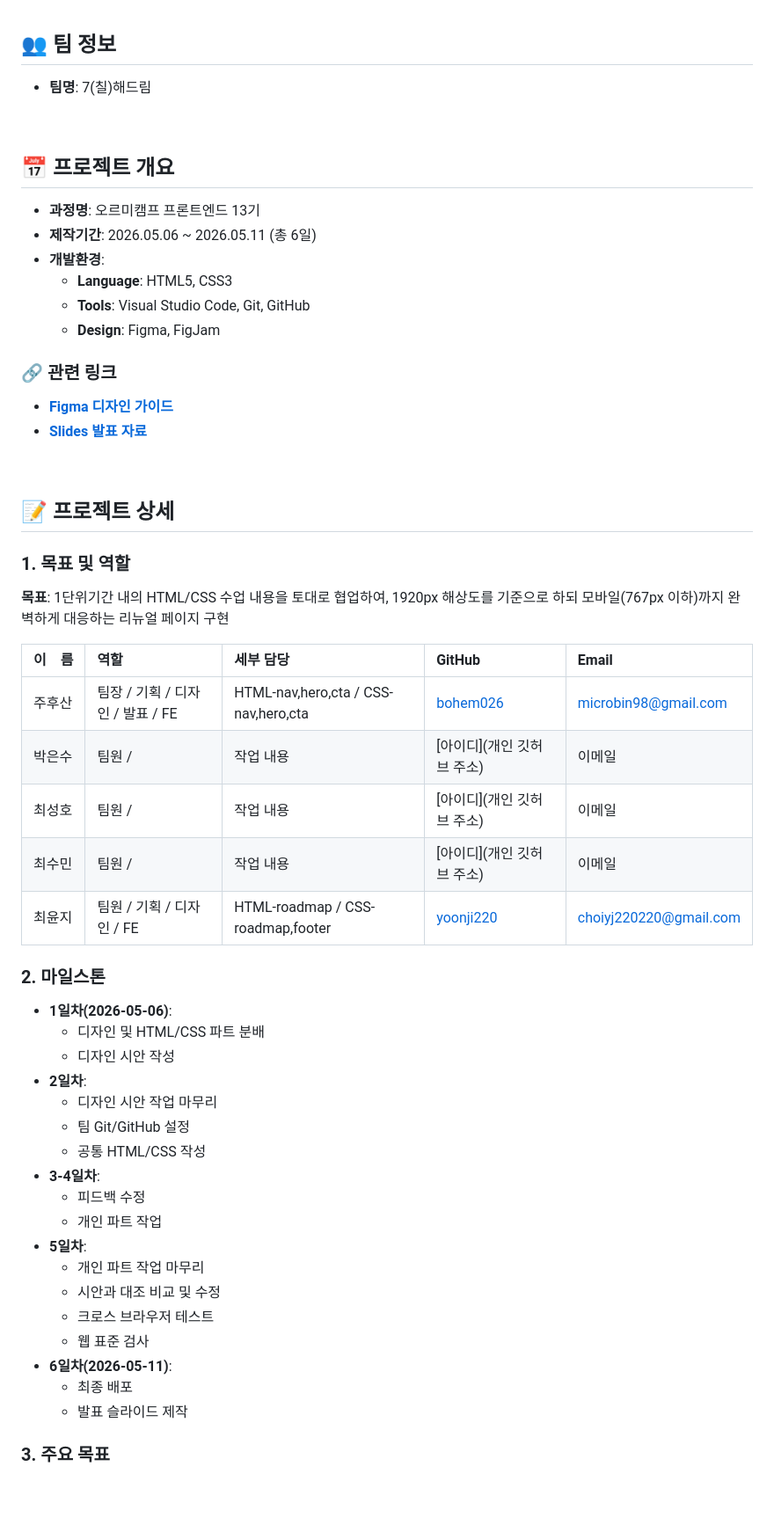
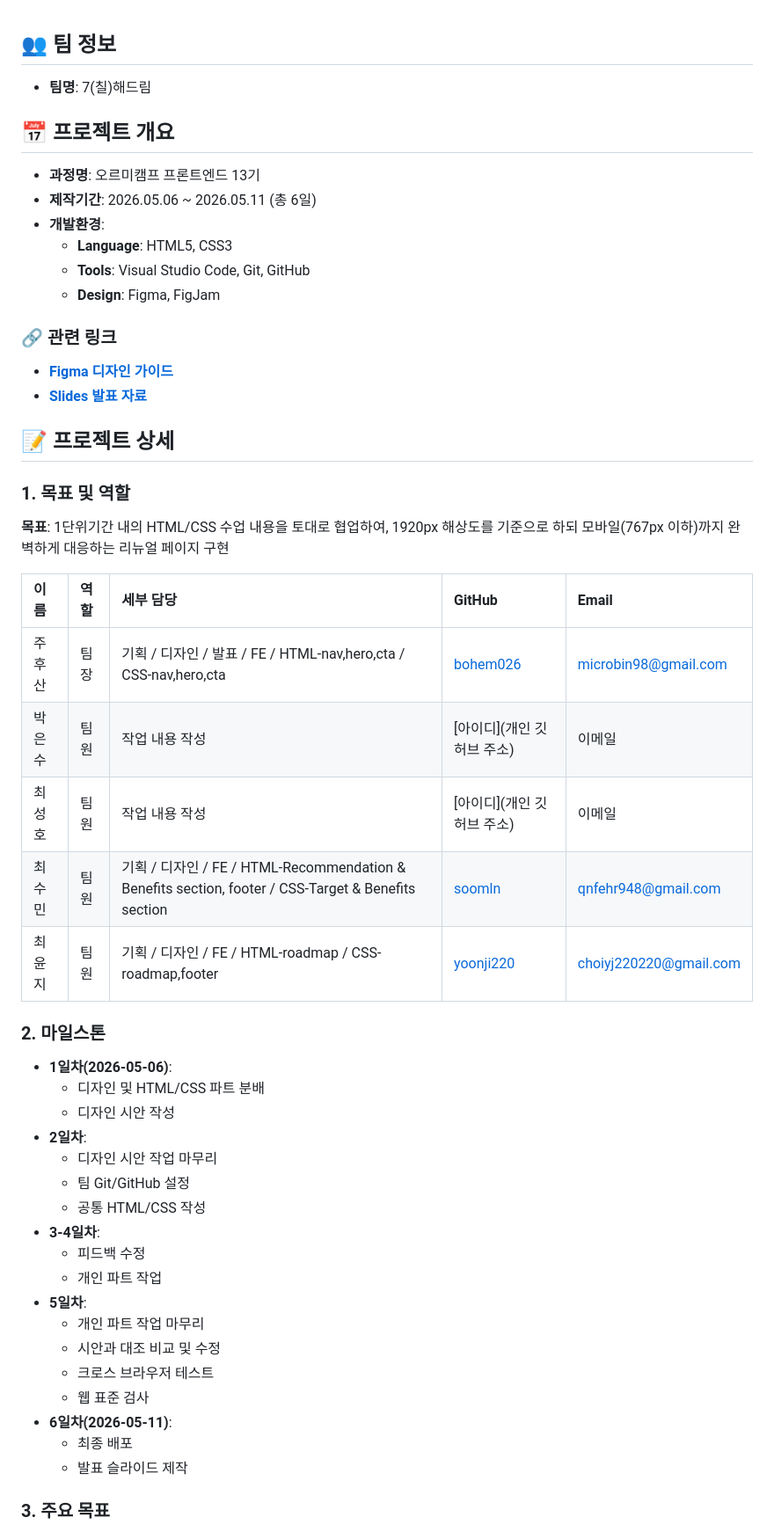
Before and after one commit to bohem026/est_fe_13_1st_project, a Markdown page: README.md, the part around one of its changes. Shown at 88% size. Drawn GitHub-style; blank space fills up the shorter version.

Commit message:
fix: 리드미 표 형식 고정

```diff
--- a/README.md
+++ b/README.md
@@ -5,53 +5,58 @@
 <br>
 
 ## 👥 팀 정보
-* **팀명**: 7(칠)해드림
-<br>
+
+- **팀명**: 7(칠)해드림
+  <br>
 
 ## 📅 프로젝트 개요
-* **과정명**: 오르미캠프 프론트엔드 13기
-* **제작기간**: 2026.05.06 ~ 2026.05.11 (총 6일)
-* **개발환경**:
-    * **Language**: HTML5, CSS3
-    * **Tools**: Visual Studio Code, Git, GitHub
-    * **Design**: Figma, FigJam
+
+- **과정명**: 오르미캠프 프론트엔드 13기
+- **제작기간**: 2026.05.06 ~ 2026.05.11 (총 6일)
+- **개발환경**:
+  - **Language**: HTML5, CSS3
+  - **Tools**: Visual Studio Code, Git, GitHub
+  - **Design**: Figma, FigJam
 
 ### 🔗 관련 링크
-* **[Figma 디자인 가이드](https://www.figma.com/design/N1MXdC6zbEh08Q9GSEn96V/estbootcamp-design?node-id=69-268&t=FdAB4pE4hIDFy7MC-1)**
-* **[Slides 발표 자료](https://www.figma.com/deck/yhQHtPIpOcckhutvmGf1RJ)**
-<br>
+
+- **[Figma 디자인 가이드](https://www.figma.com/design/N1MXdC6zbEh08Q9GSEn96V/estbootcamp-design?node-id=69-268&t=FdAB4pE4hIDFy7MC-1)**
+- **[Slides 발표 자료](https://www.figma.com/deck/yhQHtPIpOcckhutvmGf1RJ)**
+  <br>
 
 ## 📝 프로젝트 상세
 
 ### 1. 목표 및 역할
+
 **목표**: 1단위기간 내의 HTML/CSS 수업 내용을 토대로 협업하여, 1920px 해상도를 기준으로 하되 모바일(767px 이하)까지 완벽하게 대응하는 리뉴얼 페이지 구현
 
-| 이&nbsp;&nbsp;&nbsp;&nbsp;름 | 역할 | 세부 담당 | GitHub | Email |
-| :--- | :--- | :--- | :--- | :--- |
-| 주후산 | 팀장 / 기획 / 디자인 / 발표 / FE | HTML-nav,hero,cta / CSS-nav,hero,cta | [bohem026](https://github.com/bohem026) | microbin98@gmail.com |
-| 박은수 | 팀원 /  | 작업 내용 | [아이디](개인 깃허브 주소) | 이메일 |
-| 최성호 | 팀원 /  | 작업 내용 | [아이디](개인 깃허브 주소) | 이메일 |
-| 최수민 | 팀원 /  | 작업 내용 | [아이디](개인 깃허브 주소) | 이메일 |
-| 최윤지 | 팀원 / 기획 / 디자인 / FE | HTML-roadmap / CSS-roadmap,footer | [yoonji220](https://github.com/yoonji220) | choiyj220220@gmail.com |
+| 이름   | 역할 | 세부 담당                                                                                           | GitHub                                    | Email                  |
+| :----- | :--- | :-------------------------------------------------------------------------------------------------- | :---------------------------------------- | :--------------------- |
+| 주후산 | 팀장 | 기획 / 디자인 / 발표 / FE / HTML-nav,hero,cta / CSS-nav,hero,cta                                    | [bohem026](https://github.com/bohem026)   | microbin98@gmail.com   |
+| 박은수 | 팀원 | 작업 내용 작성                                                                                      | [아이디](개인 깃허브 주소)                | 이메일                 |
+| 최성호 | 팀원 | 작업 내용 작성                                                                                      | [아이디](개인 깃허브 주소)                | 이메일                 |
+| 최수민 | 팀원 | 기획 / 디자인 / FE / HTML-Recommendation & Benefits section, footer / CSS-Target & Benefits section | [soomln](https://github.com/soomln)       | qnfehr948@gmail.com    |
+| 최윤지 | 팀원 | 기획 / 디자인 / FE / HTML-roadmap / CSS-roadmap,footer                                              | [yoonji220](https://github.com/yoonji220) | choiyj220220@gmail.com |
 
 ### 2. 마일스톤
-* **1일차(2026-05-06)**:
-    * 디자인 및 HTML/CSS 파트 분배
-    * 디자인 시안 작성
-* **2일차**:
-    * 디자인 시안 작업 마무리
-    * 팀 Git/GitHub 설정
-    * 공통 HTML/CSS 작성
-* **3-4일차**:
-    * 피드백 수정
-    * 개인 파트 작업
-* **5일차**:
-    * 개인 파트 작업 마무리
-    * 시안과 대조 비교 및 수정
-    * 크로스 브라우저 테스트
-    * 웹 표준 검사
-* **6일차(2026-05-11)**:
-    * 최종 배포
-    * 발표 슬라이드 제작
+
+- **1일차(2026-05-06)**:
+  - 디자인 및 HTML/CSS 파트 분배
+  - 디자인 시안 작성
+- **2일차**:
+  - 디자인 시안 작업 마무리
+  - 팀 Git/GitHub 설정
+  - 공통 HTML/CSS 작성
+- **3-4일차**:
+  - 피드백 수정
+  - 개인 파트 작업
+- **5일차**:
+  - 개인 파트 작업 마무리
+  - 시안과 대조 비교 및 수정
+  - 크로스 브라우저 테스트
+  - 웹 표준 검사
+- **6일차(2026-05-11)**:
+  - 최종 배포
+  - 발표 슬라이드 제작
 
 ### 3. 주요 목표
```
Also changed, not shown: other parts of README.md (+15 -10 lines).
